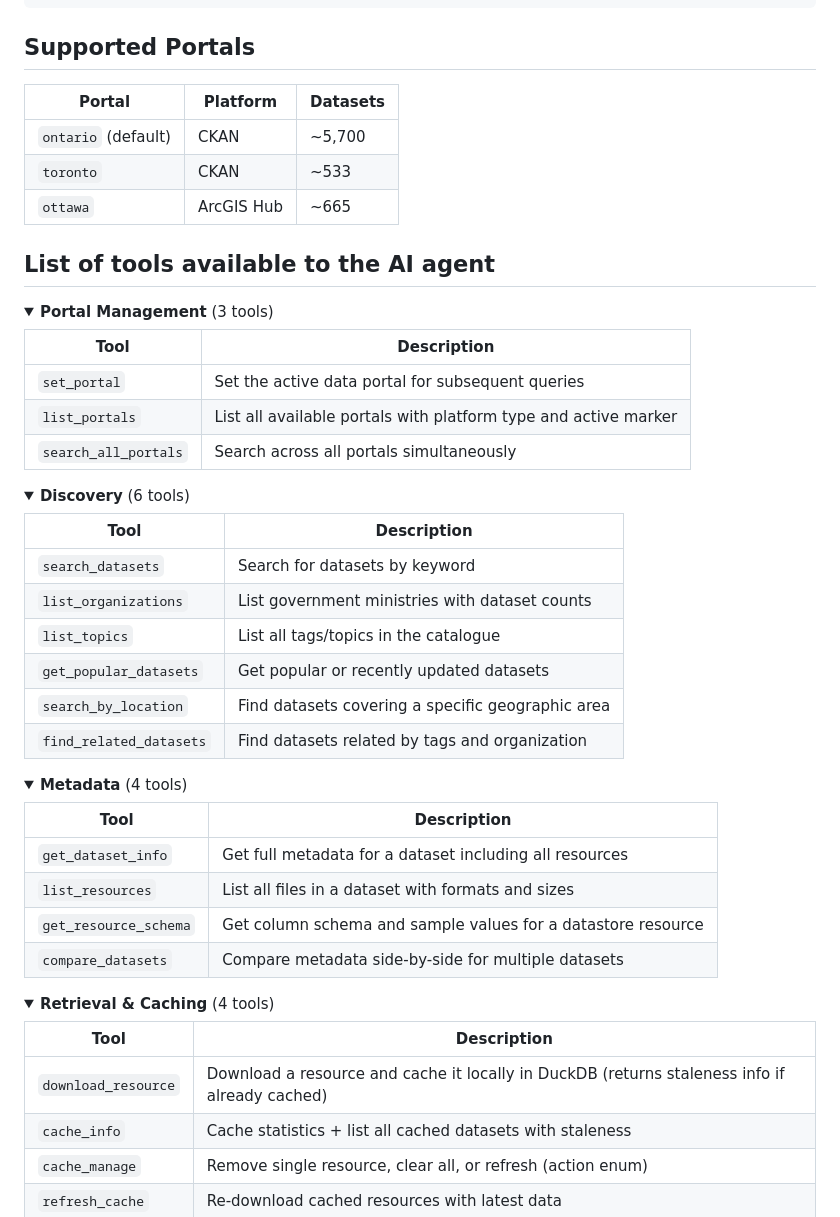
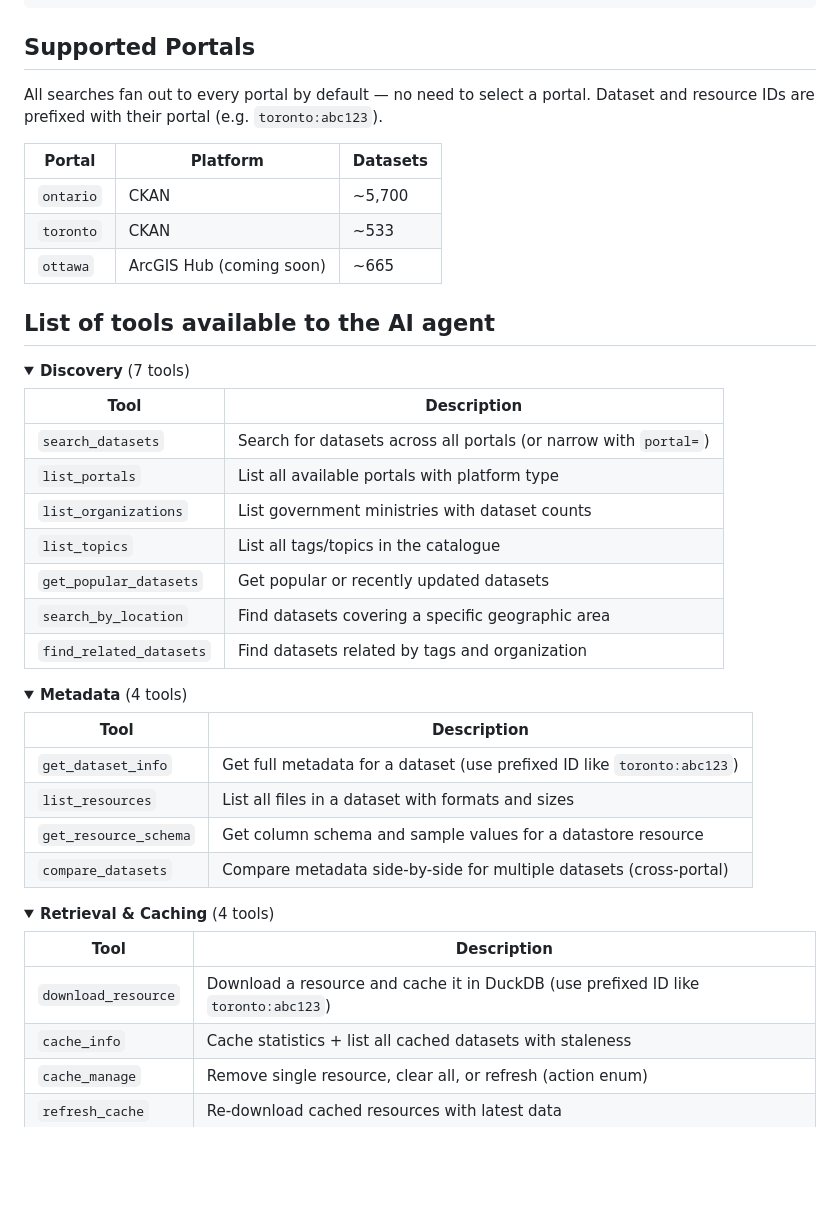
Before and after one commit to sprine/ontario-data-mcp, a Markdown page: README.md, the part around the change. Rendered like a GitHub page; folded sections open; blank space fills up the shorter version.

Commit message:
Update README for all-portals-default
Remove Portal Management section (set_portal, search_all_portals gone).
Merge list_portals into Discovery. Document prefixed IDs and fan-out
behavior in Supported Portals section.

Co-Authored-By: Claude Opus 4.6 <noreply@anthropic.com>

```diff
--- a/README.md
+++ b/README.md
@@ -78,31 +78,23 @@ uv run ontario-data-mcp
 
 ## Supported Portals
 
+All searches fan out to every portal by default — no need to select a portal. Dataset and resource IDs are prefixed with their portal (e.g. `toronto:abc123`).
+
 | Portal | Platform | Datasets |
 |--------|----------|----------|
-| `ontario` (default) | CKAN | ~5,700 |
+| `ontario` | CKAN | ~5,700 |
 | `toronto` | CKAN | ~533 |
-| `ottawa` | ArcGIS Hub | ~665 |
+| `ottawa` | ArcGIS Hub (coming soon) | ~665 |
 
 ## List of tools available to the AI agent
 
 <details>
-<summary><b>Portal Management</b> (3 tools)</summary>
+<summary><b>Discovery</b> (7 tools)</summary>
 
 | Tool | Description |
 |------|-------------|
-| `set_portal` | Set the active data portal for subsequent queries |
-| `list_portals` | List all available portals with platform type and active marker |
-| `search_all_portals` | Search across all portals simultaneously |
-
-</details>
-
-<details>
-<summary><b>Discovery</b> (6 tools)</summary>
-
-| Tool | Description |
-|------|-------------|
-| `search_datasets` | Search for datasets by keyword |
+| `search_datasets` | Search for datasets across all portals (or narrow with `portal=`) |
+| `list_portals` | List all available portals with platform type |
 | `list_organizations` | List government ministries with dataset counts |
 | `list_topics` | List all tags/topics in the catalogue |
 | `get_popular_datasets` | Get popular or recently updated datasets |
@@ -116,10 +108,10 @@ uv run ontario-data-mcp
 
 | Tool | Description |
 |------|-------------|
-| `get_dataset_info` | Get full metadata for a dataset including all resources |
+| `get_dataset_info` | Get full metadata for a dataset (use prefixed ID like `toronto:abc123`) |
 | `list_resources` | List all files in a dataset with formats and sizes |
 | `get_resource_schema` | Get column schema and sample values for a datastore resource |
-| `compare_datasets` | Compare metadata side-by-side for multiple datasets |
+| `compare_datasets` | Compare metadata side-by-side for multiple datasets (cross-portal) |
 
 </details>
 
@@ -128,7 +120,7 @@ uv run ontario-data-mcp
 
 | Tool | Description |
 |------|-------------|
-| `download_resource` | Download a resource and cache it locally in DuckDB (returns staleness info if already cached) |
+| `download_resource` | Download a resource and cache it in DuckDB (use prefixed ID like `toronto:abc123`) |
 | `cache_info` | Cache statistics + list all cached datasets with staleness |
 | `cache_manage` | Remove single resource, clear all, or refresh (action enum) |
 | `refresh_cache` | Re-download cached resources with latest data |
```
